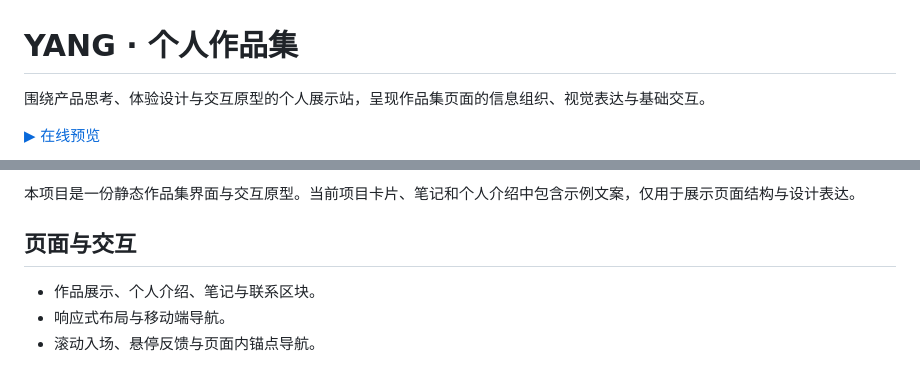
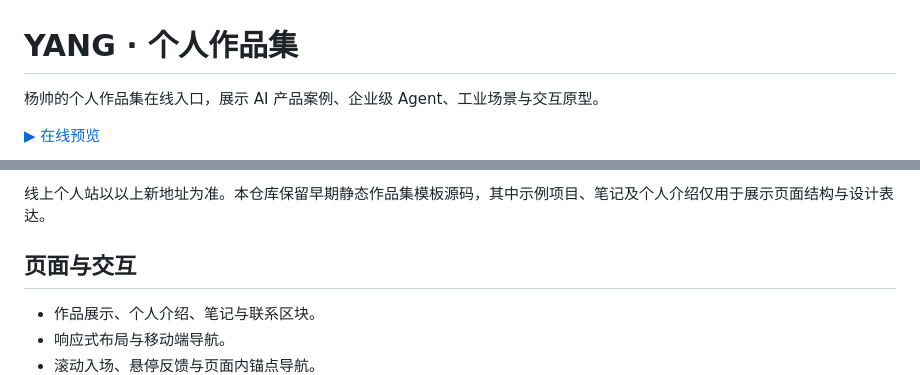
Before and after one commit to a15242408085-bot/yang-personal-workstation, a Markdown page: README.md, 2 parts joined by grey strips. Drawn GitHub-style.

```diff
--- a/README.md
+++ b/README.md
@@ -1,4 +1,4 @@
 # YANG · 个人作品集
 
-围绕产品思考、体验设计与交互原型的个人展示站，呈现作品集页面的信息组织、视觉表达与基础交互。
+杨帅的个人作品集在线入口，展示 AI 产品案例、企业级 Agent、工业场景与交互原型。
 
@@ -8,5 +8,5 @@
 
-本项目是一份静态作品集界面与交互原型。当前项目卡片、笔记和个人介绍中包含示例文案，仅用于展示页面结构与设计表达。
+线上个人站以以上新地址为准。本仓库保留早期静态作品集模板源码，其中示例项目、笔记及个人介绍仅用于展示页面结构与设计表达。
 
 ## 页面与交互
 
```
Also changed, not shown: other parts of README.md (+2 -2 lines), portfolio-preview.png (added).
